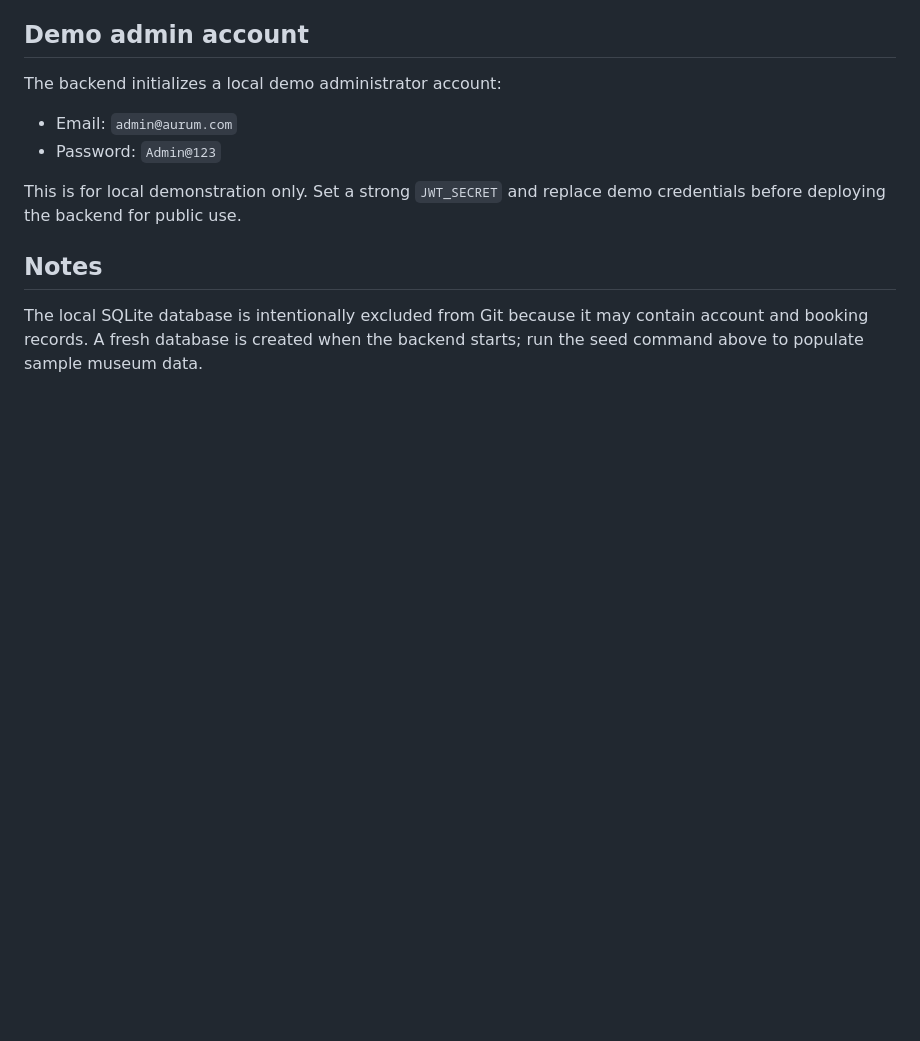
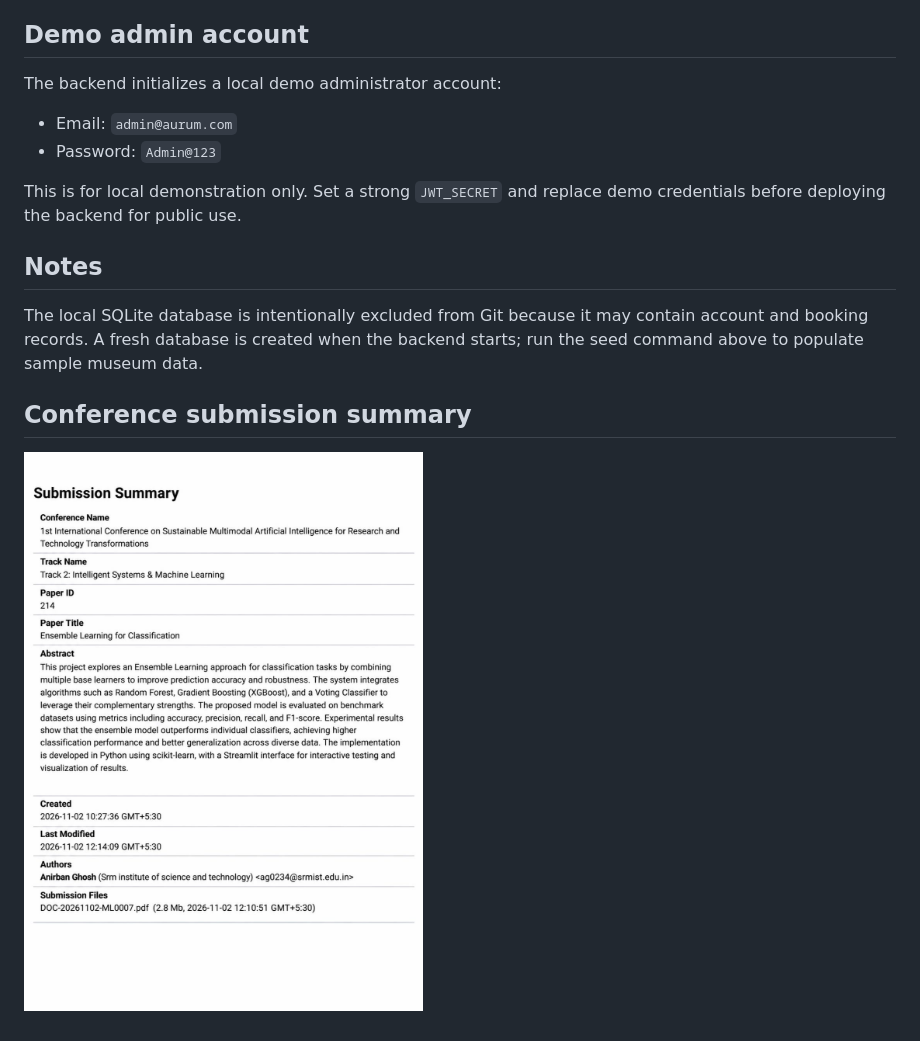
Before and after one commit to anighosh3333-ops/Museum-Ticketing-System, a Markdown page: README.md, the part around the change. GitHub-like rendering; pictures changed too: documents/AURUM_Conference_Submission_Summary.jpg (added); blank space fills up the shorter version.

Commit message:
Add conference submission summary image

```diff
--- a/README.md
+++ b/README.md
@@ -47,3 +47,7 @@ This is for local demonstration only. Set a strong `JWT_SECRET` and replace demo
 ## Notes
 
 The local SQLite database is intentionally excluded from Git because it may contain account and booking records. A fresh database is created when the backend starts; run the seed command above to populate sample museum data.
+
+## Conference submission summary
+
+![Conference submission summary](documents/AURUM_Conference_Submission_Summary.jpg)
```
